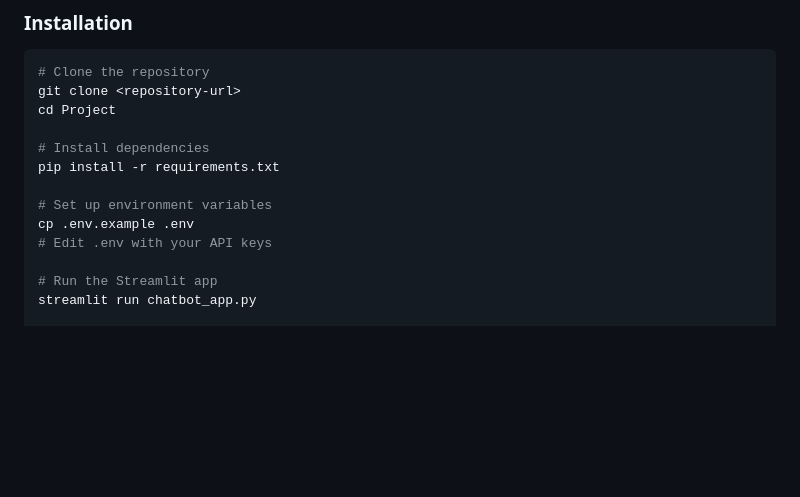
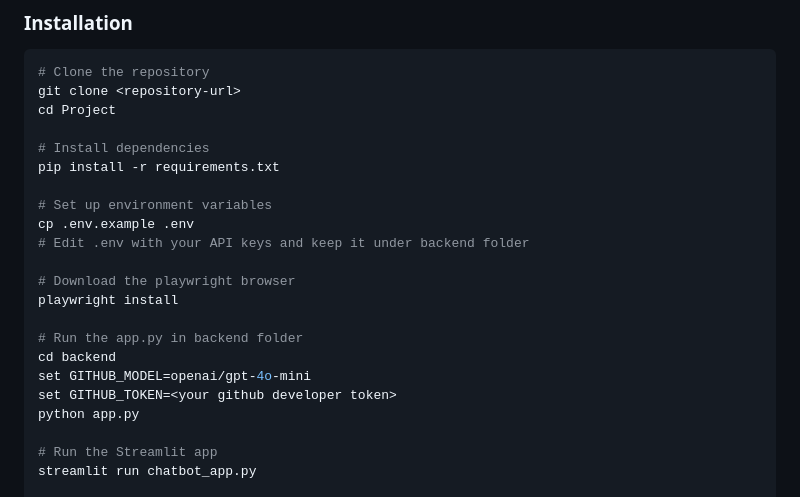
Before and after one commit to chandanraoiisc/masala-mamu-agent-ai, a Markdown page: README.md, the part around the change. GitHub-like rendering; blank space fills up the shorter version.

```diff
--- a/README.md
+++ b/README.md
@@ -218,7 +218,16 @@ pip install -r requirements.txt
 
 # Set up environment variables
 cp .env.example .env
-# Edit .env with your API keys
+# Edit .env with your API keys and keep it under backend folder
+
+# Download the playwright browser
+playwright install
+
+# Run the app.py in backend folder
+cd backend
+set GITHUB_MODEL=openai/gpt-4o-mini
+set GITHUB_TOKEN=<your github developer token>
+python app.py
 
 # Run the Streamlit app
 streamlit run chatbot_app.py
```
